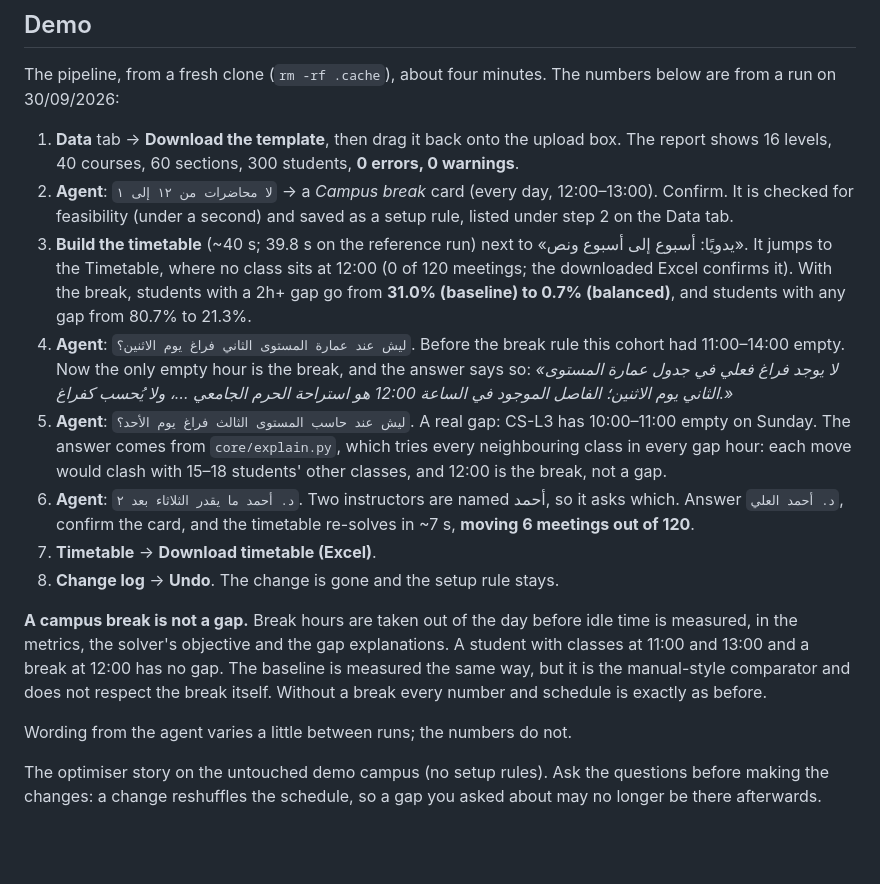
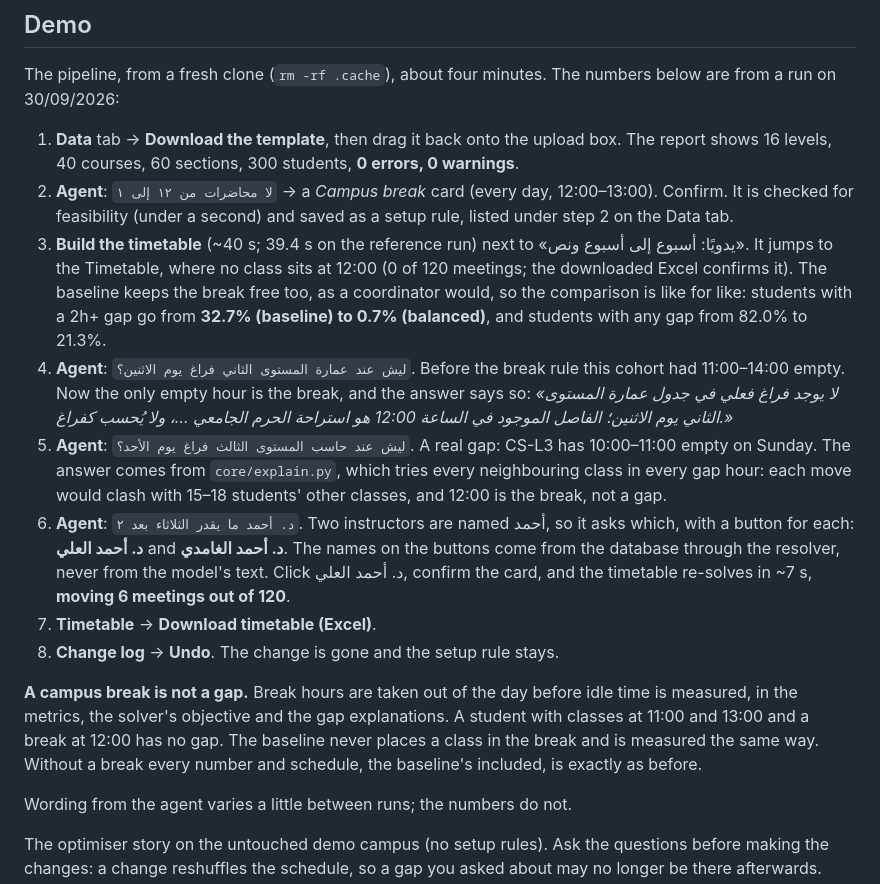
Before and after one commit to MohammedHalawani/farq-hackathon, a Markdown page: README.md, the part around the change. GitHub-like rendering; blank space fills up the shorter version.

Commit message:
docs: like-for-like break numbers and the name buttons in the demo
Co-Authored-By: Claude Opus 5.5 <noreply@anthropic.com>

```diff
--- a/README.md
+++ b/README.md
@@ -190,11 +190,12 @@ numbers below are from a run on 30/09/2026:
 2. **Agent**: `لا محاضرات من ١٢ إلى ١` → a *Campus break* card (every day,
    12:00–13:00). Confirm. It is checked for feasibility (under a second) and
    saved as a setup rule, listed under step 2 on the Data tab.
-3. **Build the timetable** (~40 s; 39.8 s on the reference run) next to
+3. **Build the timetable** (~40 s; 39.4 s on the reference run) next to
    «يدويًا: أسبوع إلى أسبوع ونص». It jumps to the Timetable, where no class sits
-   at 12:00 (0 of 120 meetings; the downloaded Excel confirms it). With the break,
-   students with a 2h+ gap go from **31.0% (baseline) to 0.7% (balanced)**, and
-   students with any gap from 80.7% to 21.3%.
+   at 12:00 (0 of 120 meetings; the downloaded Excel confirms it). The baseline
+   keeps the break free too, as a coordinator would, so the comparison is like
+   for like: students with a 2h+ gap go from **32.7% (baseline) to 0.7%
+   (balanced)**, and students with any gap from 82.0% to 21.3%.
 4. **Agent**: `ليش عند عمارة المستوى الثاني فراغ يوم الاثنين؟`. Before the break
    rule this cohort had 11:00–14:00 empty. Now the only empty hour is the break,
    and the answer says so: *«لا يوجد فراغ فعلي في جدول عمارة المستوى الثاني يوم
@@ -205,17 +206,19 @@ numbers below are from a run on 30/09/2026:
    which tries every neighbouring class in every gap hour: each move would clash
    with 15–18 students' other classes, and 12:00 is the break, not a gap.
 6. **Agent**: `د. أحمد ما يقدر الثلاثاء بعد ٢`. Two instructors are named أحمد,
-   so it asks which. Answer `د. أحمد العلي`, confirm the card, and the timetable
-   re-solves in ~7 s, **moving 6 meetings out of 120**.
+   so it asks which, with a button for each: **د. أحمد العلي** and **د. أحمد
+   الغامدي**. The names on the buttons come from the database through the
+   resolver, never from the model's text. Click د. أحمد العلي, confirm the card,
+   and the timetable re-solves in ~7 s, **moving 6 meetings out of 120**.
 7. **Timetable** → **Download timetable (Excel)**.
 8. **Change log** → **Undo**. The change is gone and the setup rule stays.
 
 **A campus break is not a gap.** Break hours are taken out of the day before
 idle time is measured, in the metrics, the solver's objective and the gap
 explanations. A student with classes at 11:00 and 13:00 and a break at 12:00
-has no gap. The baseline is measured the same way, but it is the manual-style
-comparator and does not respect the break itself. Without a break every number
-and schedule is exactly as before.
+has no gap. The baseline never places a class in the break and is measured the
+same way. Without a break every number and schedule, the baseline's included,
+is exactly as before.
 
 Wording from the agent varies a little between runs; the numbers do not.
 
```
